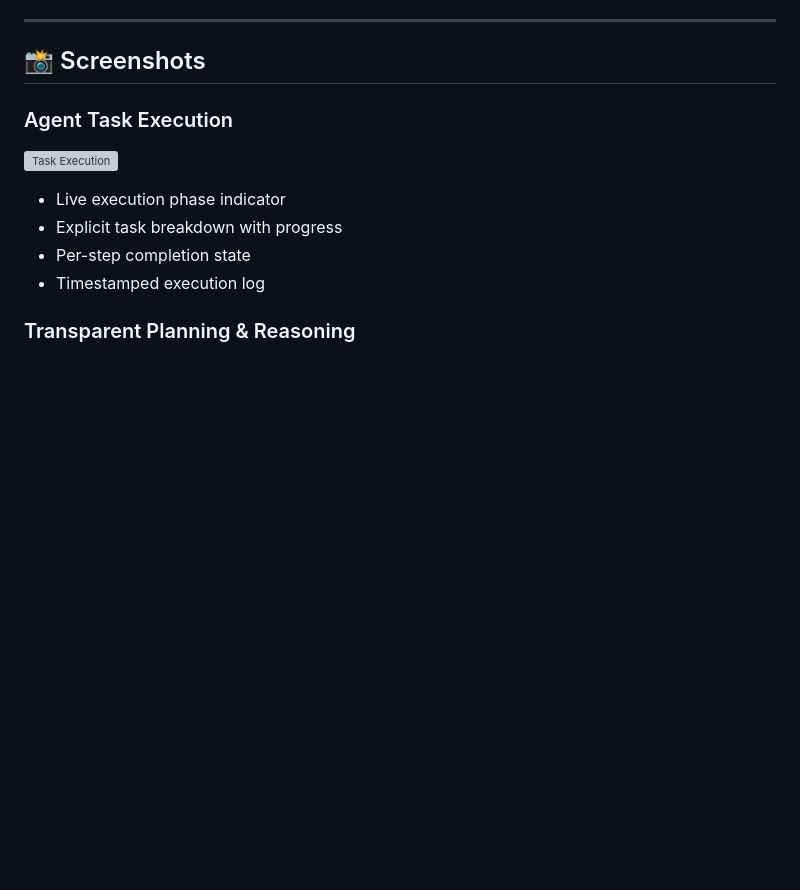
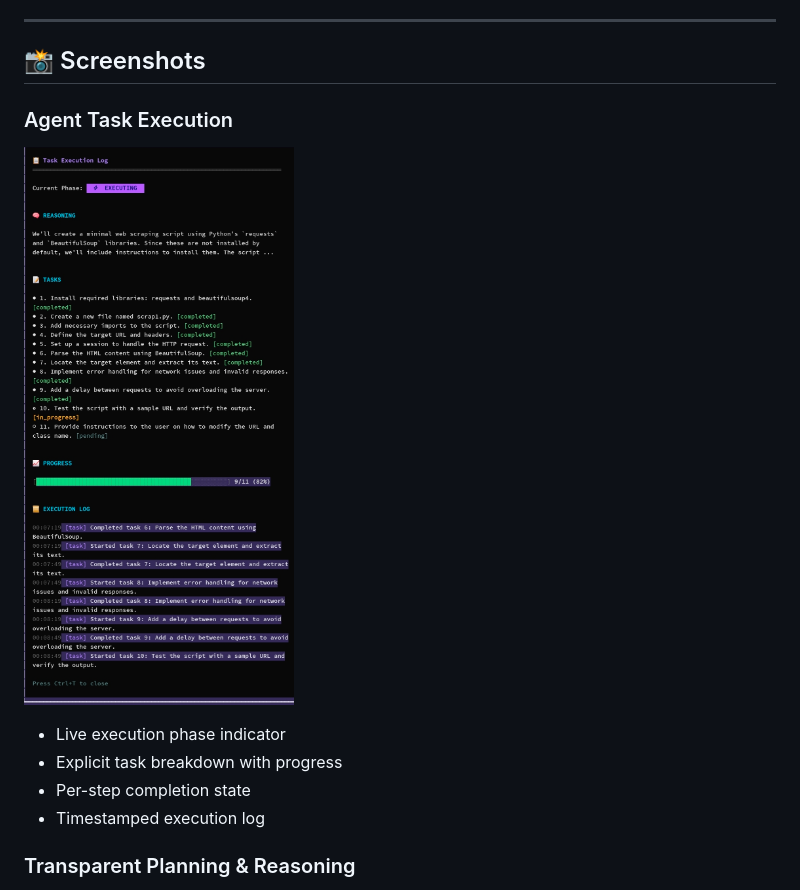
Before and after one commit to martin861101/agentic-coding-assistant_cli_tui_web, a Markdown page: README.md, the part around the change. Drawn GitHub-style; blank space fills up the shorter version; grey boxes are pictures that could not be loaded.

```diff
--- a/README.md
+++ b/README.md
@@ -116,7 +116,7 @@ A fast, keyboard-driven interface built with **Bubble Tea**.
 ## 📸 Screenshots
 
 ### Agent Task Execution
-![Task Execution](https://github.com/martin861101/agentic-coding-assistant_cli_tui_web/Img/taskview.jpg)
+![Task Execution](https://raw.githubusercontent.com/martin861101/agentic-coding-assistant_cli_tui_web/master/Img/taskview.jpg)
 * Live execution phase indicator
 * Explicit task breakdown with progress
 * Per-step completion state
```
